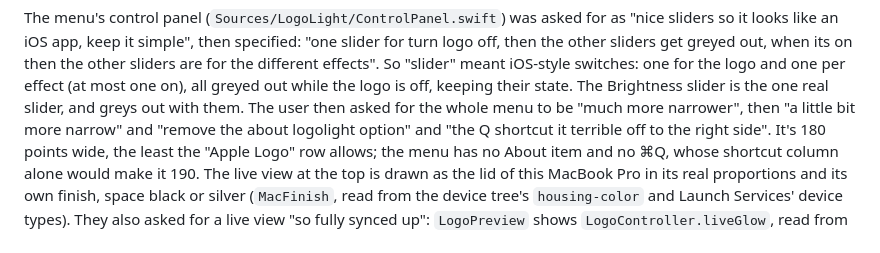
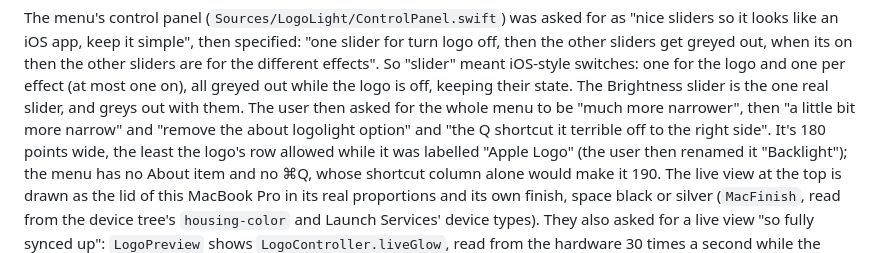
Before and after one commit to Ark0N/LogoLight, a Markdown page: CLAUDE.md, the part around the change. GitHub-like rendering.

```diff
--- a/CLAUDE.md
+++ b/CLAUDE.md
@@ -115,8 +115,8 @@ effects". So "slider" meant iOS-style switches: one for the logo and one per eff
 on), all greyed out while the logo is off, keeping their state. The Brightness slider is the one
 real slider, and greys out with them. The user then asked for the whole menu to be "much more
 narrower", then "a little bit more narrow" and "remove the about logolight option"
-and "the Q shortcut it terrible off to the right side". It's 180 points wide, the least the
-"Apple Logo" row allows; the menu has no About item and no ⌘Q, whose shortcut column alone would make
+and "the Q shortcut it terrible off to the right side". It's 180 points wide, the least the logo's
+row allowed while it was labelled "Apple Logo" (the user then renamed it "Backlight"); the menu has no About item and no ⌘Q, whose shortcut column alone would make
 it 190. The live view at the top is drawn as the lid of this MacBook Pro in its real proportions and
 its own finish, space black or silver (`MacFinish`, read from the device tree's `housing-color` and
 Launch Services' device types). They also asked for a live view "so fully synced up": `LogoPreview` shows
```
Also changed, not shown: README.md (+2 -2 lines), docs/menu.png, 1 other file.
